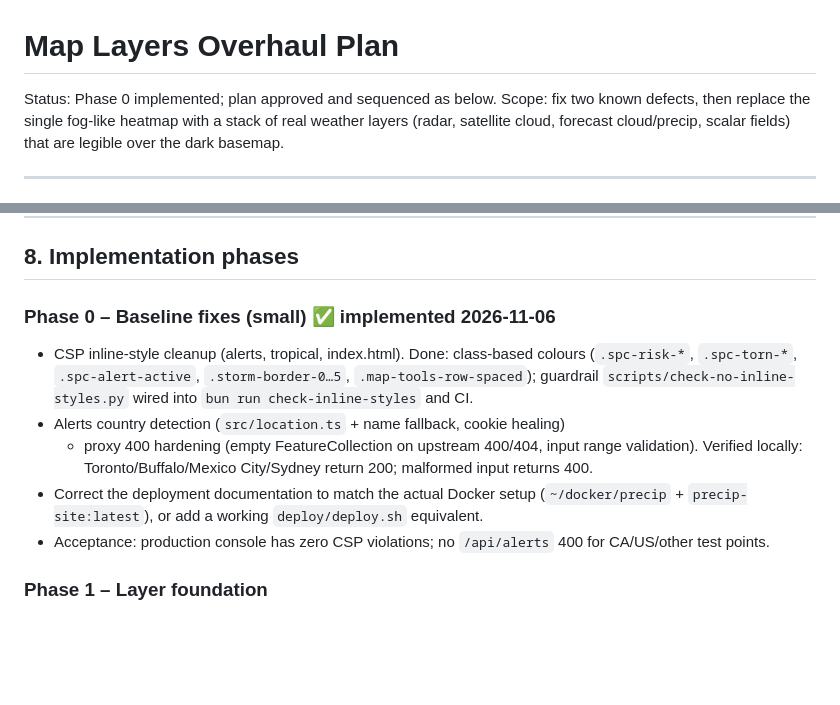
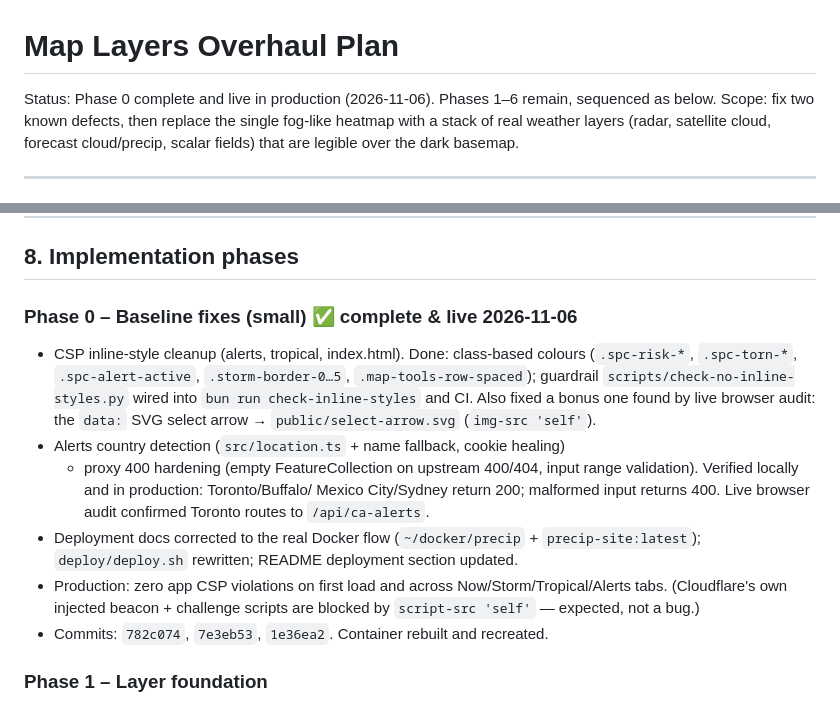
Before and after one commit to BingleP/Precip, a Markdown page: docs/map-layers-overhaul-plan.md, 2 parts joined by grey strips. Drawn GitHub-style; blank space fills up the shorter version.

Commit message:
Mark Phase 0 complete in the map layers plan

```diff
--- a/docs/map-layers-overhaul-plan.md
+++ b/docs/map-layers-overhaul-plan.md
@@ -1,6 +1,6 @@
 # Map Layers Overhaul Plan
 
-Status: Phase 0 implemented; plan approved and sequenced as below.
+Status: Phase 0 complete and live in production (2026-11-06). Phases 1–6 remain, sequenced as below.
 Scope: fix two known defects, then replace the single fog-like heatmap with a
 stack of real weather layers (radar, satellite cloud, forecast cloud/precip,
 scalar fields) that are legible over the dark basemap.
@@ -348,22 +348,26 @@ Implementation notes:
 
 ## 8. Implementation phases
 
-### Phase 0 – Baseline fixes (small) ✅ implemented 2026-11-06
+### Phase 0 – Baseline fixes (small) ✅ complete & live 2026-11-06
 
 - CSP inline-style cleanup (alerts, tropical, index.html). Done: class-based
   colours (`.spc-risk-*`, `.spc-torn-*`, `.spc-alert-active`,
   `.storm-border-0…5`, `.map-tools-row-spaced`); guardrail
   `scripts/check-no-inline-styles.py` wired into `bun run check-inline-styles`
-  and CI.
+  and CI. Also fixed a bonus one found by live browser audit: the `data:` SVG
+  select arrow → `public/select-arrow.svg` (`img-src 'self'`).
 - Alerts country detection (`src/location.ts` + name fallback, cookie healing)
   + proxy 400 hardening (empty FeatureCollection on upstream 400/404, input
-  range validation). Verified locally: Toronto/Buffalo/Mexico City/Sydney
-  return 200; malformed input returns 400.
-- Correct the deployment documentation to match the actual Docker setup
-  (`~/docker/precip` + `precip-site:latest`), or add a working
-  `deploy/deploy.sh` equivalent.
-- Acceptance: production console has zero CSP violations; no `/api/alerts` 400
-  for CA/US/other test points.
+  range validation). Verified locally and in production: Toronto/Buffalo/
+  Mexico City/Sydney return 200; malformed input returns 400. Live browser
+  audit confirmed Toronto routes to `/api/ca-alerts`.
+- Deployment docs corrected to the real Docker flow
+  (`~/docker/precip` + `precip-site:latest`); `deploy/deploy.sh` rewritten;
+  README deployment section updated.
+- Production: zero app CSP violations on first load and across
+  Now/Storm/Tropical/Alerts tabs. (Cloudflare's own injected beacon +
+  challenge scripts are blocked by `script-src 'self'` — expected, not a bug.)
+- Commits: `782c074`, `7e3eb53`, `1e36ea2`. Container rebuilt and recreated.
 
 ### Phase 1 – Layer foundation
 
```
